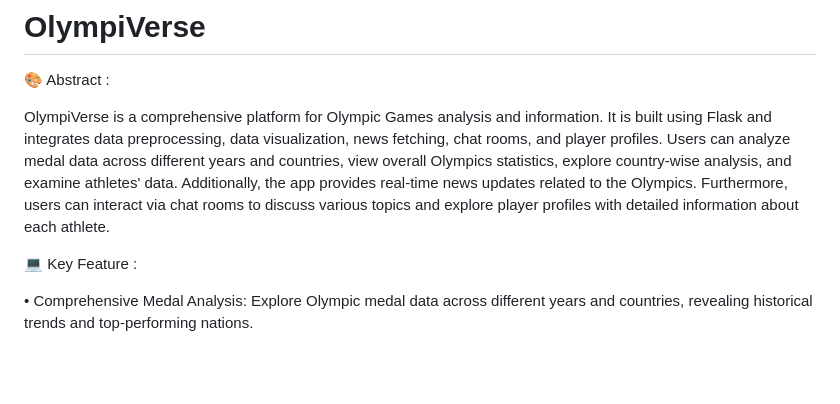
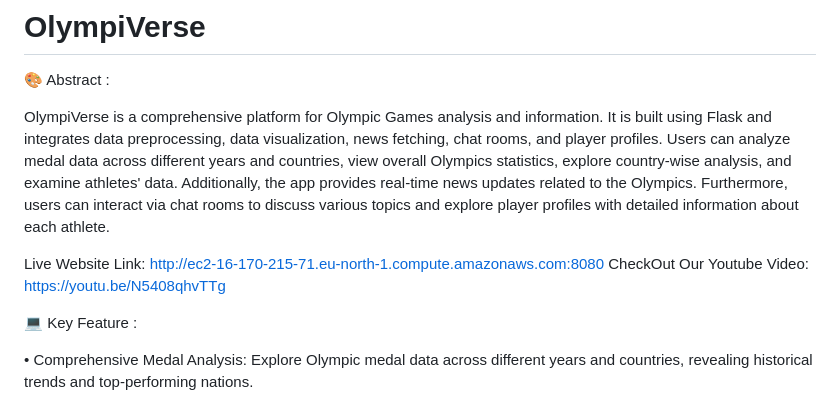
Before and after one commit to DTGforGoods/OlympiVerse, a Markdown page: README.md, the part around the change. GitHub-like rendering; blank space fills up the shorter version.

Commit message:
Update README.md links added
utube link

```diff
--- a/README.md
+++ b/README.md
@@ -5,6 +5,8 @@
 
 OlympiVerse is a comprehensive platform for Olympic Games analysis and information. It is built using Flask and integrates data preprocessing, data visualization, news fetching, chat rooms, and player profiles. Users can analyze medal data across different years and countries, view overall Olympics statistics, explore country-wise analysis, and examine athletes' data. Additionally, the app provides real-time news updates related to the Olympics. Furthermore, users can interact via chat rooms to discuss various topics and explore player profiles with detailed information about each athlete.
 
+Live Website Link: http://ec2-16-170-215-71.eu-north-1.compute.amazonaws.com:8080
+CheckOut Our Youtube Video: https://youtu.be/N5408qhvTTg
 
 💻 Key Feature :
 
```
